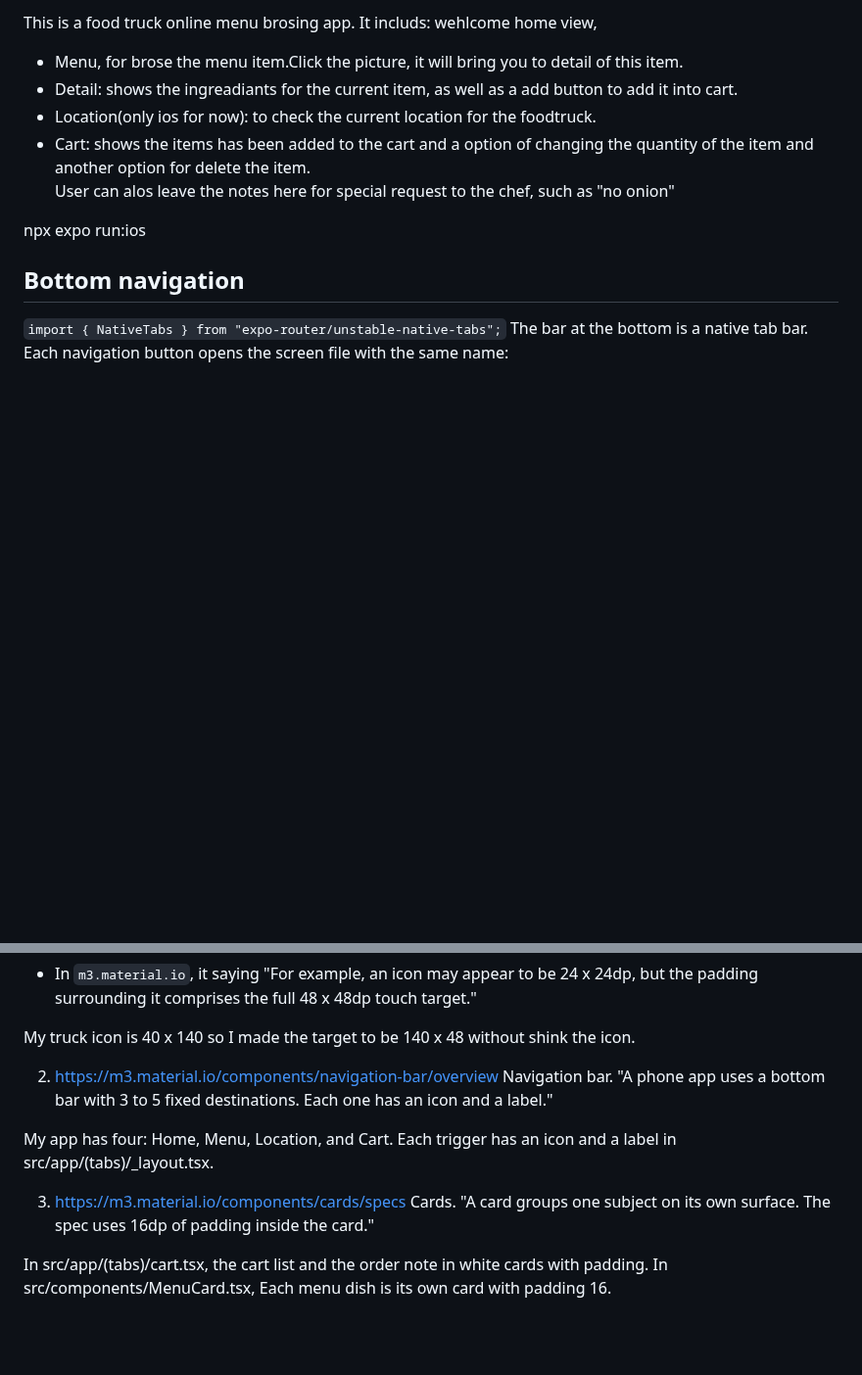
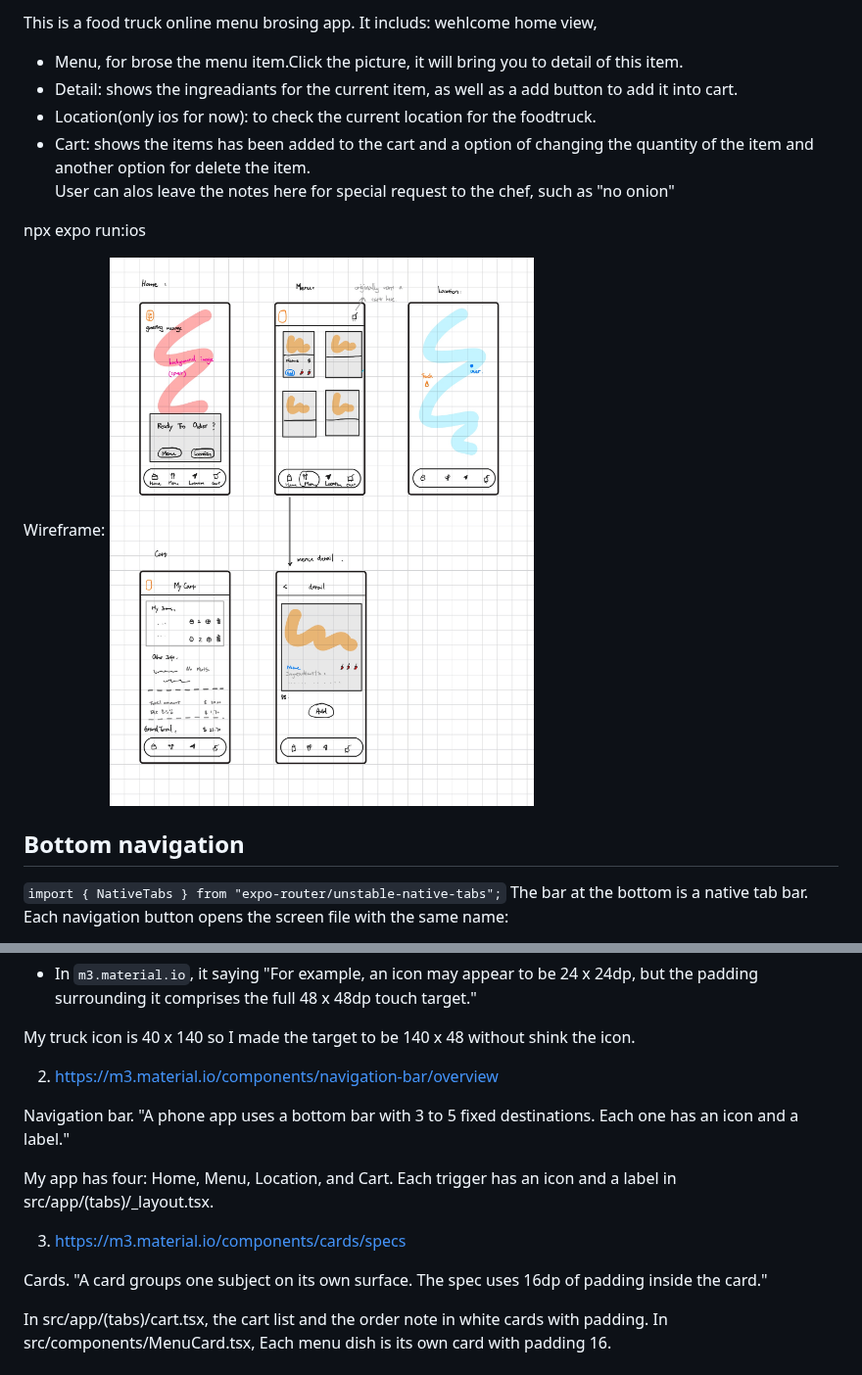
Before and after one commit to NoCinnamon/Guate-Wok-Mobile, a Markdown page: README.md, 2 parts joined by grey strips. Shown at 98% size. GitHub-like rendering; pictures changed too: assets/images/appWireframe.jpg (added); blank space fills up the shorter version.

```diff
--- a/README.md
+++ b/README.md
@@ -10,6 +10,9 @@ wehlcome home view,
 User can alos leave the notes here for special request to the chef, such as "no onion"
 
 npx expo run:ios
+
+Wireframe:
+![Wireframe](assets/images/appWireframe.jpg)
 
 ## Bottom navigation
 
@@ -182,15 +206,15 @@ Touch and pointer target sizes
 
 My truck icon is 40 x 140 so I made the target to be 140 x 48 without shink the icon.
 
+2. https://m3.material.io/components/navigation-bar/overview
 
-2. https://m3.material.io/components/navigation-bar/overview
 Navigation bar.
 "A phone app uses a bottom bar with 3 to 5 fixed destinations. Each one has an icon and a label."
 
 My app has four: Home, Menu, Location, and Cart. Each trigger has an icon and a label in src/app/(tabs)/_layout.tsx.
 
+3. https://m3.material.io/components/cards/specs
 
-3. https://m3.material.io/components/cards/specs
 Cards.
 "A card groups one subject on its own surface. The spec uses 16dp of padding inside the card."
 
```
Also changed, not shown: other parts of README.md (+25 -4 lines), 11 other files.
